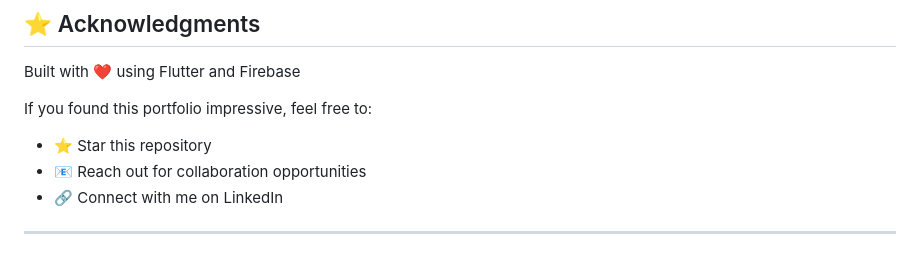
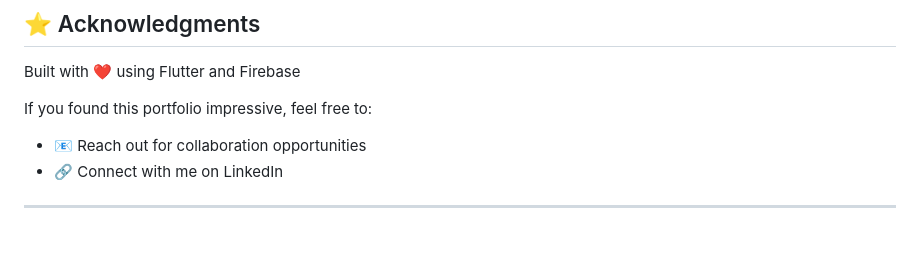
Before and after one commit to string-name-matt/matts-portfolio, a Markdown page: README.md, the part around the change. Drawn GitHub-style.

Commit message:
Update README to remove star repository option
Removed the star repository option from README.

```diff
--- a/README.md
+++ b/README.md
@@ -187,7 +187,6 @@ This portfolio is open source for reference and educational purposes. Feel free
 Built with ❤️ using Flutter and Firebase
 
 If you found this portfolio impressive, feel free to:
-- ⭐ Star this repository
 - 📧 Reach out for collaboration opportunities
 - 🔗 Connect with me on LinkedIn
 
```
